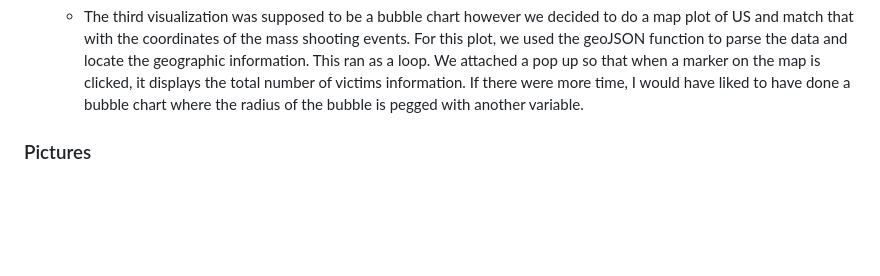
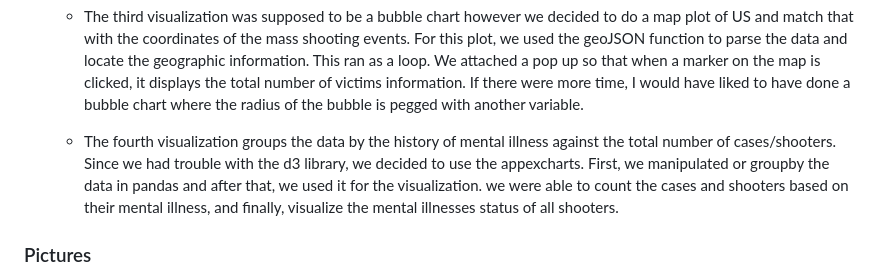
Before and after one commit to maproctor95/Mass-Shootings, a Markdown page: README.md, the part around the change. Rendered like a GitHub page; blank space fills up the shorter version.

```diff
--- a/README.md
+++ b/README.md
@@ -43,6 +43,7 @@ Project_3_Group_4 : https://maproctor95.github.io/Mass-Shootings/
     * The second visualization groups the data by the type of gun that was used in all of the shootings against the total number of victims. Since we had trouble with the d3 library in the first visualization we decided to hardcode this data as well. Since the data was much shorter we were able to make simple edits in the code. We found in the data, after uploading the csv file, that multiple columns for "Multiple Guns" and "Handguns" appeared because of one letter being capitalized. So we were able to just combine the total number of victims for each set and make one column of each.
 
     * The third visualization was supposed to be a bubble chart however we decided to do a map plot of US and match that with the coordinates of the mass shooting events. For this plot, we used the geoJSON function to parse the data and locate the geographic information. This ran as a loop. We attached a pop up so that when a marker on the map is clicked, it displays the total number of victims information. If there were more time, I would have liked to have done a bubble chart where the radius of the bubble is pegged with another variable.
+     * The fourth visualization groups the data by the history of mental illness against the total number of cases/shooters. Since we had trouble with the d3 library, we decided to use the appexcharts. First, we manipulated or groupby the data in pandas and after that, we used it for the visualization. we were able to count the cases and shooters based on their mental illness, and finally, visualize the mental illnesses status of all shooters.
 
 ### Pictures
 ![1](Images/SQL_Database.png)
```
